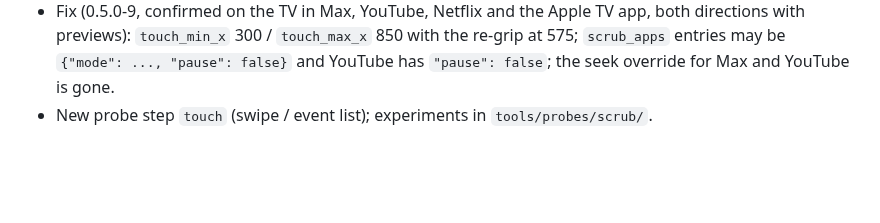
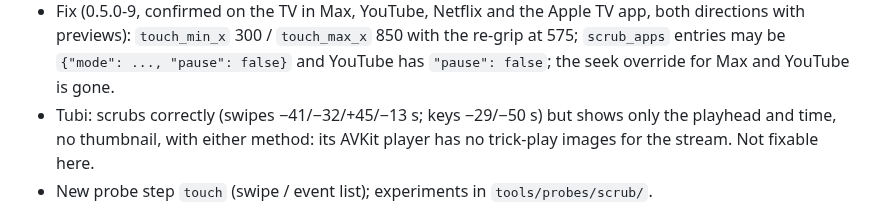
Before and after one commit to a-tsygankov/action-ring, a Markdown page: docs/JOURNAL.md, the part around the change. Drawn GitHub-style; blank space fills up the shorter version.

Commit message:
docs: Tubi scrubs correctly but its stream has no thumbnails
Co-Authored-By: Claude Fable 5.1 <noreply@anthropic.com>

```diff
--- a/docs/JOURNAL.md
+++ b/docs/JOURNAL.md
@@ -450,6 +450,9 @@ script cannot.
   `touch_max_x` 850 with the re-grip at 575; `scrub_apps` entries may be
   `{"mode": ..., "pause": false}` and YouTube has `"pause": false`; the
   seek override for Max and YouTube is gone.
+- Tubi: scrubs correctly (swipes −41/−32/+45/−13 s; keys −29/−50 s) but
+  shows only the playhead and time, no thumbnail, with either method: its
+  AVKit player has no trick-play images for the stream. Not fixable here.
 - New probe step `touch` (swipe / event list); experiments in
   `tools/probes/scrub/`.
 
```
Also changed, not shown: 1 other file.
